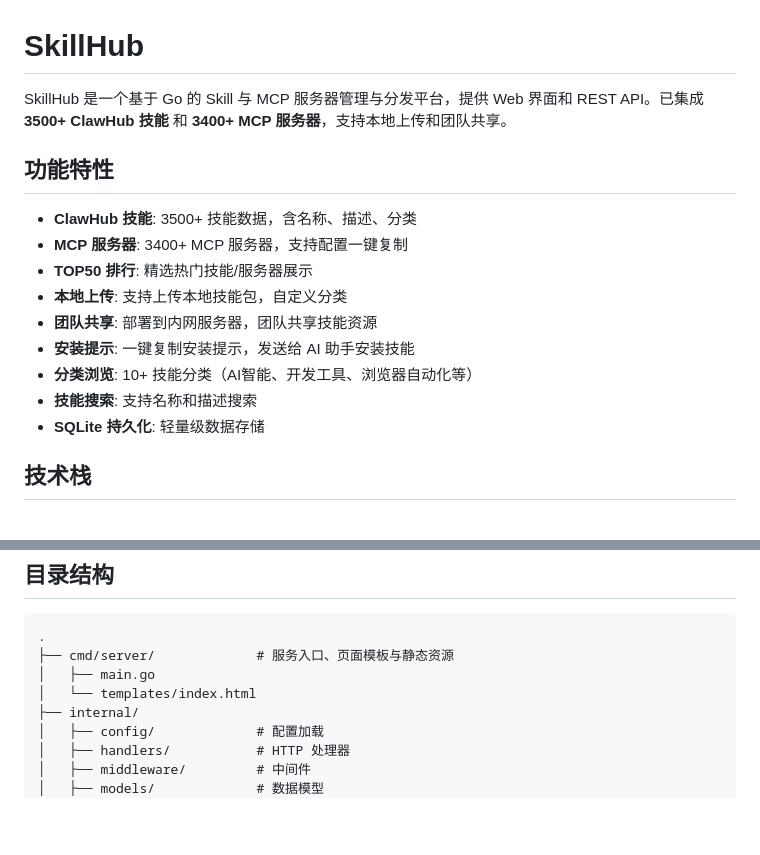
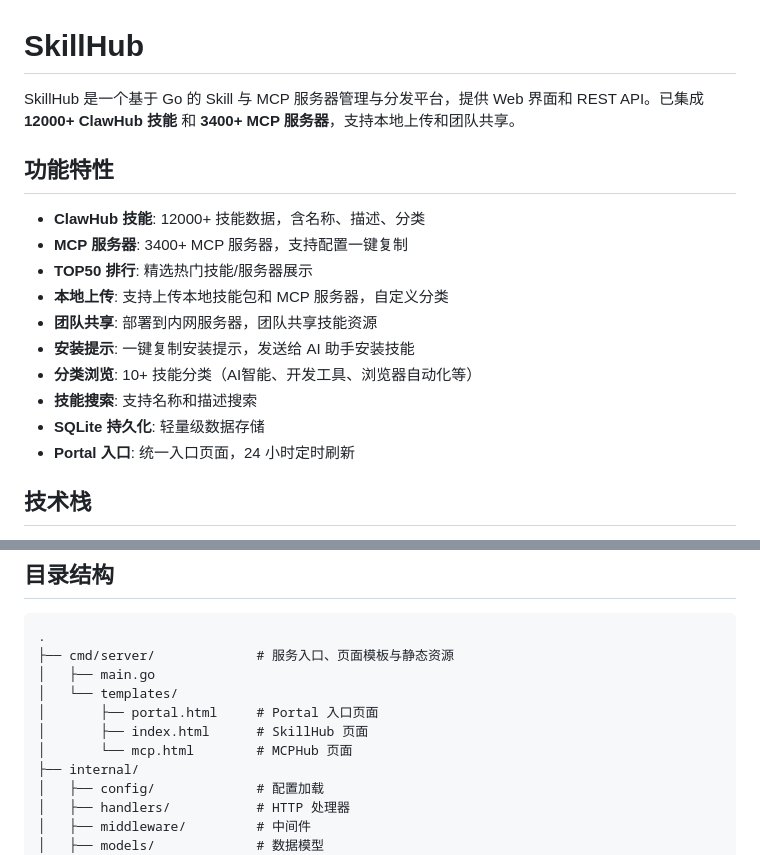
Before and after one commit to Piper-TT/SkillHub, a Markdown page: README.md, 2 parts joined by grey strips. GitHub-like rendering; blank space fills up the shorter version.

```diff
--- a/README.md
+++ b/README.md
@@ -1,18 +1,19 @@
 # SkillHub
 
-SkillHub 是一个基于 Go 的 Skill 与 MCP 服务器管理与分发平台，提供 Web 界面和 REST API。已集成 **3500+ ClawHub 技能** 和 **3400+ MCP 服务器**，支持本地上传和团队共享。
+SkillHub 是一个基于 Go 的 Skill 与 MCP 服务器管理与分发平台，提供 Web 界面和 REST API。已集成 **12000+ ClawHub 技能** 和 **3400+ MCP 服务器**，支持本地上传和团队共享。
 
 ## 功能特性
 
-- **ClawHub 技能**: 3500+ 技能数据，含名称、描述、分类
+- **ClawHub 技能**: 12000+ 技能数据，含名称、描述、分类
 - **MCP 服务器**: 3400+ MCP 服务器，支持配置一键复制
 - **TOP50 排行**: 精选热门技能/服务器展示
-- **本地上传**: 支持上传本地技能包，自定义分类
+- **本地上传**: 支持上传本地技能包和 MCP 服务器，自定义分类
 - **团队共享**: 部署到内网服务器，团队共享技能资源
 - **安装提示**: 一键复制安装提示，发送给 AI 助手安装技能
 - **分类浏览**: 10+ 技能分类（AI智能、开发工具、浏览器自动化等）
 - **技能搜索**: 支持名称和描述搜索
 - **SQLite 持久化**: 轻量级数据存储
+- **Portal 入口**: 统一入口页面，24 小时定时刷新
 
 ## 技术栈
 
@@ -28,7 +29,10 @@ SkillHub 是一个基于 Go 的 Skill 与 MCP 服务器管理与分发平台，
 .
 ├── cmd/server/             # 服务入口、页面模板与静态资源
 │   ├── main.go
-│   └── templates/index.html
+│   └── templates/
+│       ├── portal.html     # Portal 入口页面
+│       ├── index.html      # SkillHub 页面
+│       └── mcp.html        # MCPHub 页面
 ├── internal/
 │   ├── config/             # 配置加载
 │   ├── handlers/           # HTTP 处理器
```
Also changed, not shown: other parts of README.md (+23 -5 lines), CLAUDE.md (+26 -4 lines).
